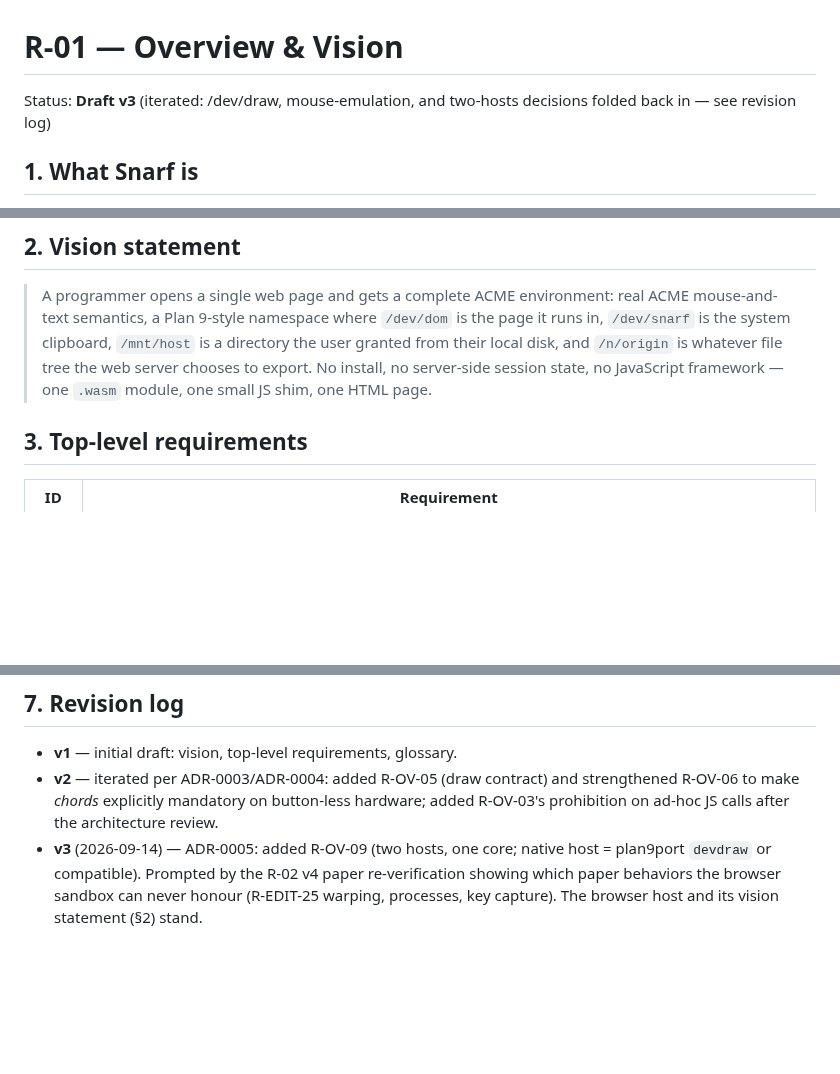
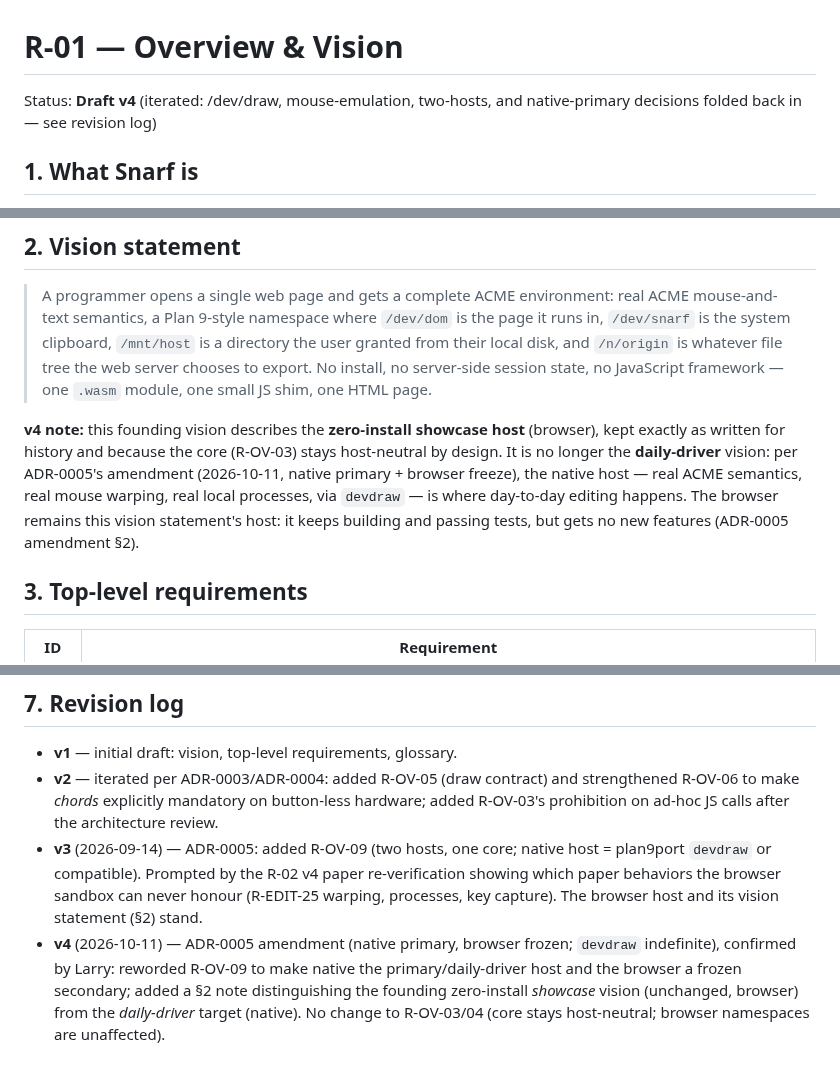
Before and after one commit to larryr/snarf, a Markdown page: docs/requirements/01-overview.md, 3 parts joined by grey strips. Drawn GitHub-style; blank space fills up the shorter version.

Commit message:
adr-0005: accept native-primary amendment; R-01 v4
Larry confirmed both sign-off points (native-primary + browser-freeze, and
devdraw indefinitely) in PR #2 review. Flips the amendment's status to
accepted and applies its drafted R-01 feedback: R-OV-09 now states native as
the primary/daily-driver host and the browser as a frozen secondary; adds a
vision-statement note distinguishing the founding zero-install showcase
(browser, unchanged) from the daily-driver target (native). R-NG-03's
feedback stays pending until the host-command allow-list ADR is drafted.

Co-Authored-By: Claude Sonnet 5 <noreply@anthropic.com>

```diff
--- a/docs/requirements/01-overview.md
+++ b/docs/requirements/01-overview.md
@@ -1,7 +1,7 @@
 # R-01 — Overview & Vision
 
-Status: **Draft v3** (iterated: /dev/draw, mouse-emulation, and two-hosts decisions folded
-back in — see revision log)
+Status: **Draft v4** (iterated: /dev/draw, mouse-emulation, two-hosts, and native-primary
+decisions folded back in — see revision log)
 
 ## 1. What Snarf is
 
@@ -27,6 +27,14 @@ program scripted against it — can use.
 > export. No install, no server-side session state, no JavaScript framework — one `.wasm`
 > module, one small JS shim, one HTML page.
 
+**v4 note:** this founding vision describes the **zero-install showcase host** (browser),
+kept exactly as written for history and because the core (R-OV-03) stays host-neutral by
+design. It is no longer the **daily-driver** vision: per ADR-0005's amendment (2026-10-11,
+native primary + browser freeze), the native host — real ACME semantics, real mouse warping,
+real local processes, via `devdraw` — is where day-to-day editing happens. The browser
+remains this vision statement's host: it keeps building and passing tests, but gets no new
+features (ADR-0005 amendment §2).
+
 ## 3. Top-level requirements
 
 | ID | Requirement |
@@ -80,3 +88,8 @@ Requirements (this directory) say **what** and **why**; specifications
   plan9port `devdraw` or compatible). Prompted by the R-02 v4 paper re-verification
   showing which paper behaviors the browser sandbox can never honour (R-EDIT-25 warping,
   processes, key capture). The browser host and its vision statement (§2) stand.
+- **v4** (2026-10-11) — ADR-0005 amendment (native primary, browser frozen; `devdraw`
+  indefinite), confirmed by Larry: reworded R-OV-09 to make native the primary/daily-driver
+  host and the browser a frozen secondary; added a §2 note distinguishing the founding
+  zero-install *showcase* vision (unchanged, browser) from the *daily-driver* target (native).
+  No change to R-OV-03/04 (core stays host-neutral; browser namespaces are unaffected).
```
Also changed, not shown: other parts of docs/requirements/01-overview.md (+1 -1 lines), 1 other file.
